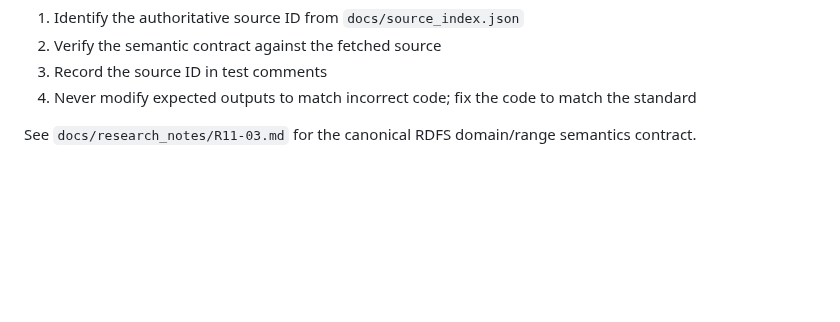
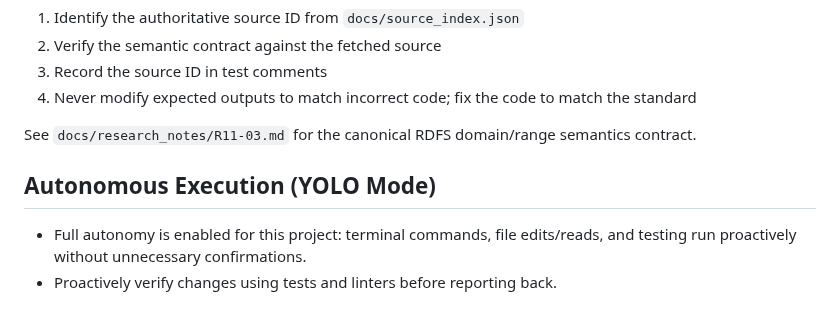
Before and after one commit to MinhTuan76800310/knowledge_graph_learning-journey, a Markdown page: AGENTS.md, the part around the change. GitHub-like rendering; blank space fills up the shorter version.

```diff
--- a/AGENTS.md
+++ b/AGENTS.md
@@ -100,3 +100,8 @@ When adding or modifying tests for standards-sensitive behavior:
 4. Never modify expected outputs to match incorrect code; fix the code to match the standard
 
 See `docs/research_notes/R11-03.md` for the canonical RDFS domain/range semantics contract.
+
+## Autonomous Execution (YOLO Mode)
+
+- Full autonomy is enabled for this project: terminal commands, file edits/reads, and testing run proactively without unnecessary confirmations.
+- Proactively verify changes using tests and linters before reporting back.
```
Also changed, not shown: docs/LAB_CURRICULUM_V0_3.md (added, +319 -0 lines).
